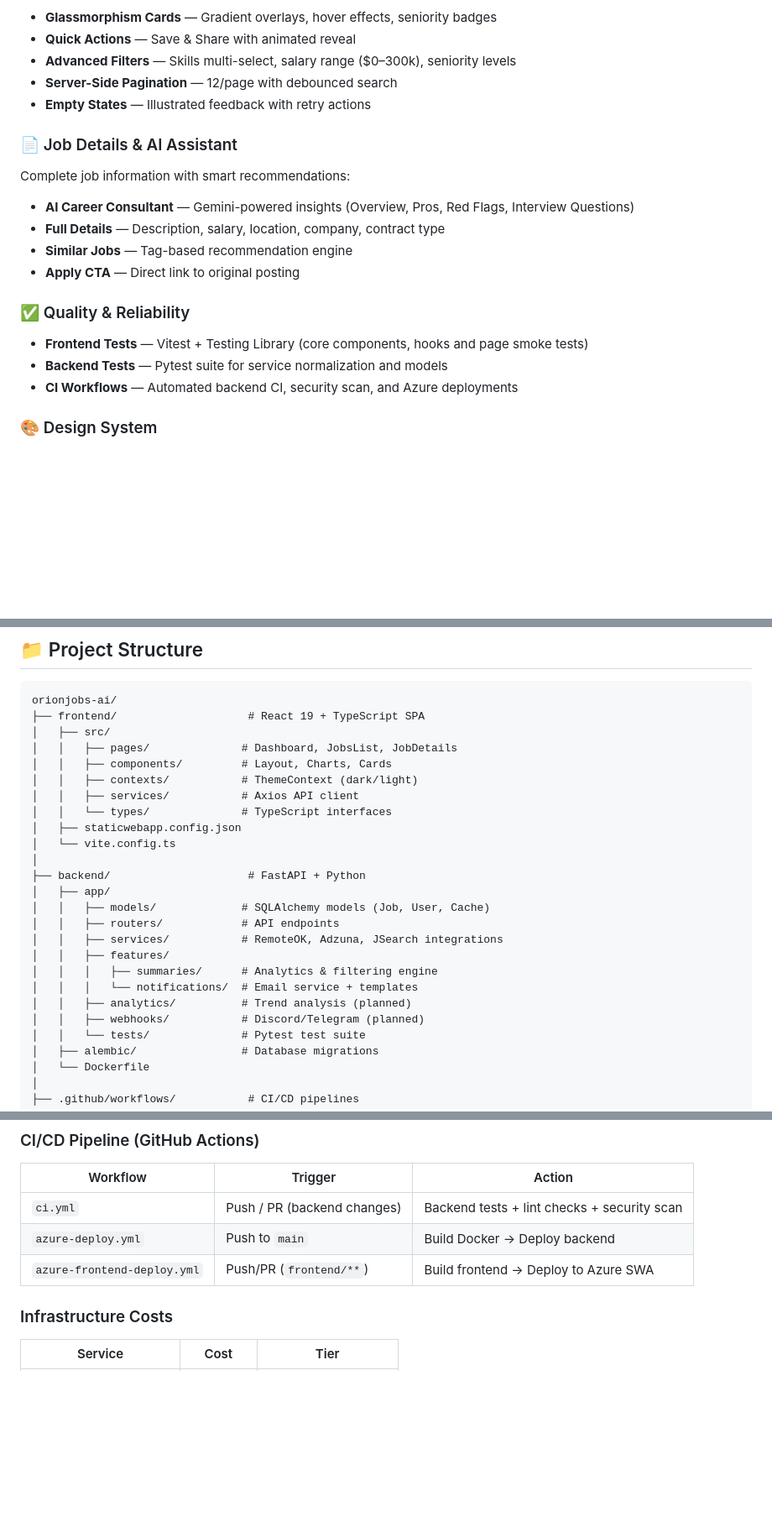
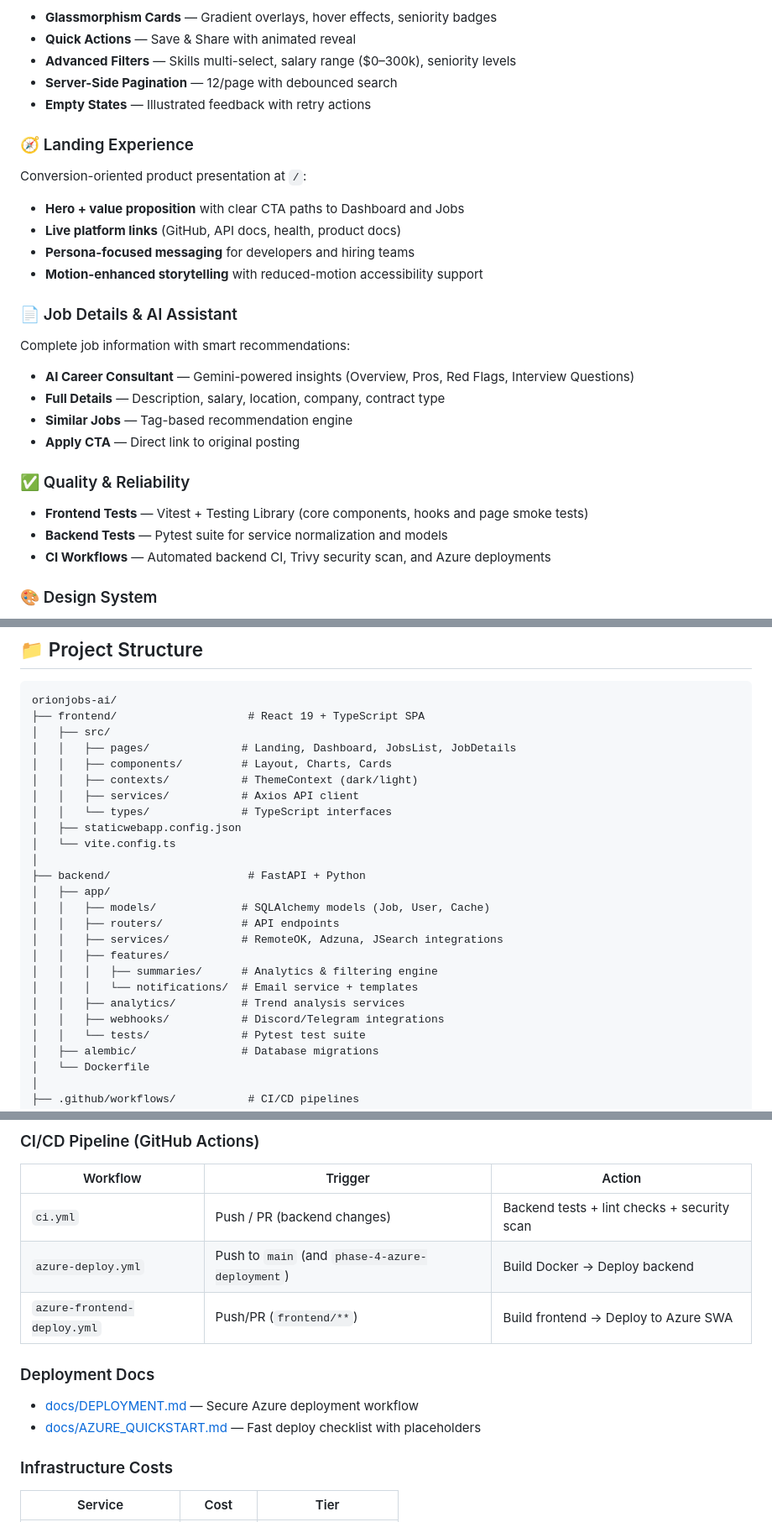
Before and after one commit to GuiDev-01/orion-jobs-ai, a Markdown page: README.md, 3 parts joined by grey strips. Shown at 84% size. Rendered like a GitHub page; blank space fills up the shorter version.

```diff
--- a/README.md
+++ b/README.md
@@ -144,6 +155,13 @@ Premium browsing experience with advanced filtering:
 - **Server-Side Pagination** — 12/page with debounced search
 - **Empty States** — Illustrated feedback with retry actions
 
+### 🧭 Landing Experience
+Conversion-oriented product presentation at `/`:
+- **Hero + value proposition** with clear CTA paths to Dashboard and Jobs
+- **Live platform links** (GitHub, API docs, health, product docs)
+- **Persona-focused messaging** for developers and hiring teams
+- **Motion-enhanced storytelling** with reduced-motion accessibility support
+
 ### 📄 Job Details & AI Assistant
 Complete job information with smart recommendations:
 - **AI Career Consultant** — Gemini-powered insights (Overview, Pros, Red Flags, Interview Questions)
@@ -154,7 +172,7 @@ Complete job information with smart recommendations:
 ### ✅ Quality & Reliability
 - **Frontend Tests** — Vitest + Testing Library (core components, hooks and page smoke tests)
 - **Backend Tests** — Pytest suite for service normalization and models
-- **CI Workflows** — Automated backend CI, security scan, and Azure deployments
+- **CI Workflows** — Automated backend CI, Trivy security scan, and Azure deployments
 
 ### 🎨 Design System
 - **Dark / Light Theme** — One-click toggle with localStorage persistence
@@ -254,7 +278,7 @@ curl "https://orionjobs-api.azurewebsites.net/api/v1/summary/daily?location=remo
 orionjobs-ai/
 ├── frontend/                    # React 19 + TypeScript SPA
 │   ├── src/
-│   │   ├── pages/              # Dashboard, JobsList, JobDetails
+│   │   ├── pages/              # Landing, Dashboard, JobsList, JobDetails
 │   │   ├── components/         # Layout, Charts, Cards
 │   │   ├── contexts/           # ThemeContext (dark/light)
 │   │   ├── services/           # Axios API client
@@ -270,8 +294,8 @@ orionjobs-ai/
 │   │   ├── features/
 │   │   │   ├── summaries/      # Analytics & filtering engine
 │   │   │   └── notifications/  # Email service + templates
-│   │   ├── analytics/          # Trend analysis (planned)
-│   │   ├── webhooks/           # Discord/Telegram (planned)
+│   │   ├── analytics/          # Trend analysis services
+│   │   ├── webhooks/           # Discord/Telegram integrations
 │   │   └── tests/              # Pytest test suite
 │   ├── alembic/                # Database migrations
 │   └── Dockerfile
@@ -294,8 +318,13 @@ orionjobs-ai/
 | Workflow | Trigger | Action |
 |---|---|---|
 | `ci.yml` | Push / PR (backend changes) | Backend tests + lint checks + security scan |
-| `azure-deploy.yml` | Push to `main` | Build Docker → Deploy backend |
+| `azure-deploy.yml` | Push to `main` (and `phase-4-azure-deployment`) | Build Docker → Deploy backend |
 | `azure-frontend-deploy.yml` | Push/PR (`frontend/**`) | Build frontend → Deploy to Azure SWA |
+
+### Deployment Docs
+
+- [docs/DEPLOYMENT.md](docs/DEPLOYMENT.md) — Secure Azure deployment workflow
+- [docs/AZURE_QUICKSTART.md](docs/AZURE_QUICKSTART.md) — Fast deploy checklist with placeholders
 
 ### Infrastructure Costs
 
```
Also changed, not shown: other parts of README.md (+25 -8 lines).
